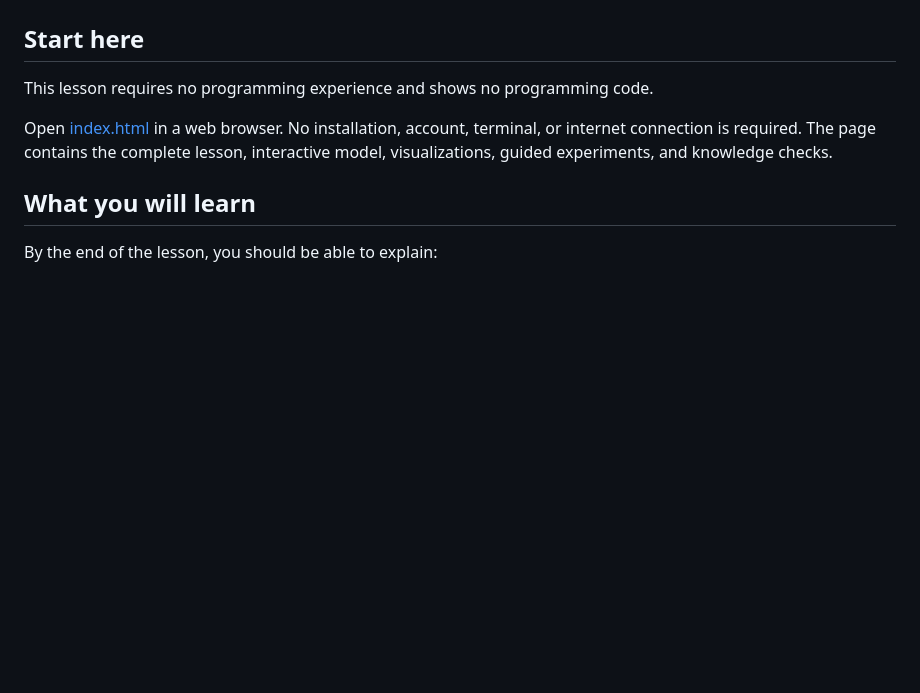
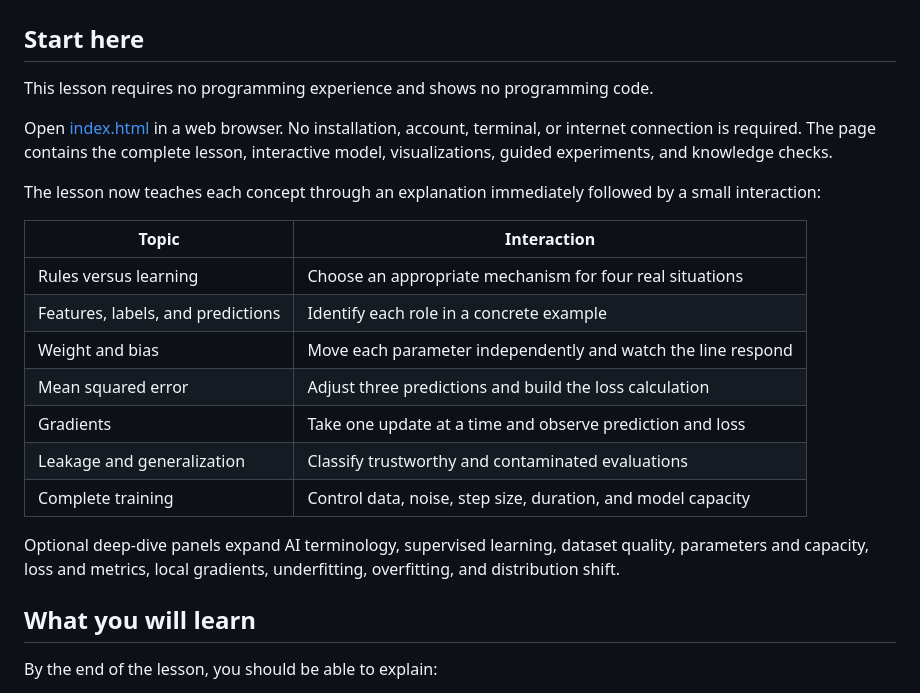
Before and after one commit to rhadaway14/learn-ai, a Markdown page: lessons/01_linear_regression/README.md, the part around the change. Rendered like a GitHub page; blank space fills up the shorter version.

Commit message:
Expand Lesson 1 README.md

```diff
--- a/lessons/01_linear_regression/README.md
+++ b/lessons/01_linear_regression/README.md
@@ -5,6 +5,20 @@
 This lesson requires no programming experience and shows no programming code.
 
 Open [index.html](index.html) in a web browser. No installation, account, terminal, or internet connection is required. The page contains the complete lesson, interactive model, visualizations, guided experiments, and knowledge checks.
+
+The lesson now teaches each concept through an explanation immediately followed by a small interaction:
+
+| Topic | Interaction |
+|---|---|
+| Rules versus learning | Choose an appropriate mechanism for four real situations |
+| Features, labels, and predictions | Identify each role in a concrete example |
+| Weight and bias | Move each parameter independently and watch the line respond |
+| Mean squared error | Adjust three predictions and build the loss calculation |
+| Gradients | Take one update at a time and observe prediction and loss |
+| Leakage and generalization | Classify trustworthy and contaminated evaluations |
+| Complete training | Control data, noise, step size, duration, and model capacity |
+
+Optional deep-dive panels expand AI terminology, supervised learning, dataset quality, parameters and capacity, loss and metrics, local gradients, underfitting, overfitting, and distribution shift.
 
 ## What you will learn
 
```
